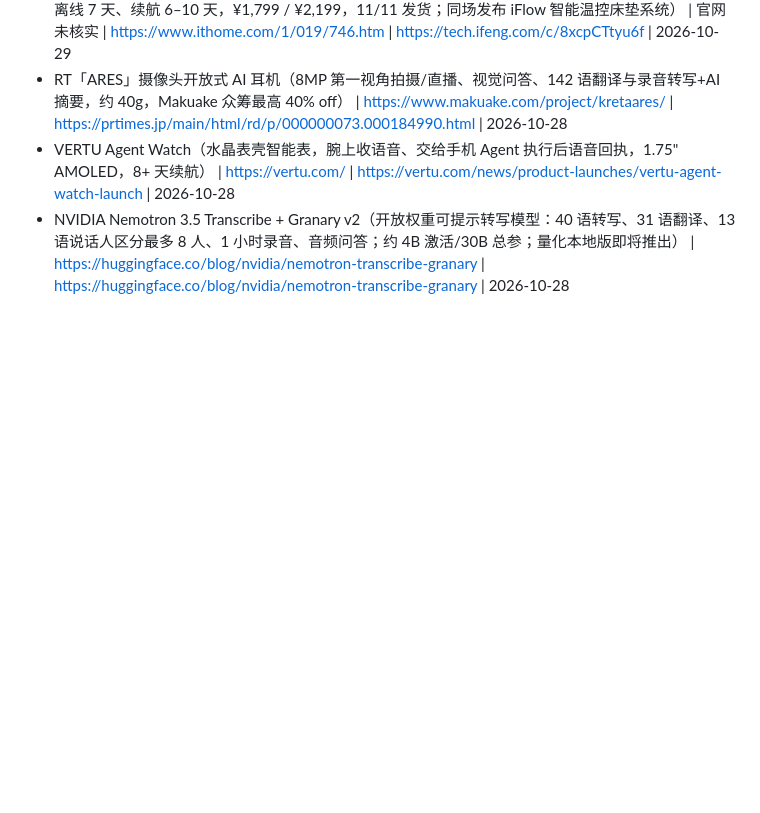
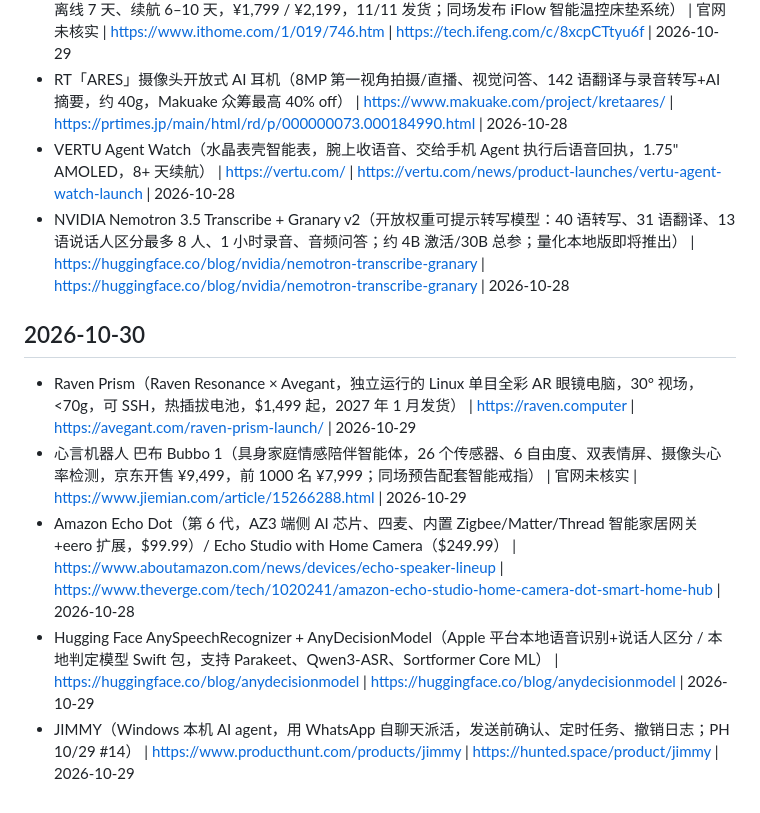
Before and after one commit to infometa/ai-voice-tech-monitor, a Markdown page: history.md, the part around the change. GitHub-like rendering; blank space fills up the shorter version.

Commit message:
追加 2026-10-30 监控去重记录

```diff
--- a/history.md
+++ b/history.md
@@ -423,3 +423,10 @@
 - RT「ARES」摄像头开放式 AI 耳机（8MP 第一视角拍摄/直播、视觉问答、142 语翻译与录音转写+AI 摘要，约 40g，Makuake 众筹最高 40% off） | https://www.makuake.com/project/kretaares/ | https://prtimes.jp/main/html/rd/p/000000073.000184990.html | 2026-10-28
 - VERTU Agent Watch（水晶表壳智能表，腕上收语音、交给手机 Agent 执行后语音回执，1.75" AMOLED，8+ 天续航） | https://vertu.com/ | https://vertu.com/news/product-launches/vertu-agent-watch-launch | 2026-10-28
 - NVIDIA Nemotron 3.5 Transcribe + Granary v2（开放权重可提示转写模型：40 语转写、31 语翻译、13 语说话人区分最多 8 人、1 小时录音、音频问答；约 4B 激活/30B 总参；量化本地版即将推出） | https://huggingface.co/blog/nvidia/nemotron-transcribe-granary | https://huggingface.co/blog/nvidia/nemotron-transcribe-granary | 2026-10-28
+
+## 2026-10-30
+- Raven Prism（Raven Resonance × Avegant，独立运行的 Linux 单目全彩 AR 眼镜电脑，30° 视场，<70g，可 SSH，热插拔电池，$1,499 起，2027 年 1 月发货） | https://raven.computer | https://avegant.com/raven-prism-launch/ | 2026-10-29
+- 心言机器人 巴布 Bubbo 1（具身家庭情感陪伴智能体，26 个传感器、6 自由度、双表情屏、摄像头心率检测，京东开售 ¥9,499，前 1000 名 ¥7,999；同场预告配套智能戒指） | 官网未核实 | https://www.jiemian.com/article/15266288.html | 2026-10-29
+- Amazon Echo Dot（第 6 代，AZ3 端侧 AI 芯片、四麦、内置 Zigbee/Matter/Thread 智能家居网关+eero 扩展，$99.99）/ Echo Studio with Home Camera（$249.99） | https://www.aboutamazon.com/news/devices/echo-speaker-lineup | https://www.theverge.com/tech/1020241/amazon-echo-studio-home-camera-dot-smart-home-hub | 2026-10-28
+- Hugging Face AnySpeechRecognizer + AnyDecisionModel（Apple 平台本地语音识别+说话人区分 / 本地判定模型 Swift 包，支持 Parakeet、Qwen3-ASR、Sortformer Core ML） | https://huggingface.co/blog/anydecisionmodel | https://huggingface.co/blog/anydecisionmodel | 2026-10-29
+- JIMMY（Windows 本机 AI agent，用 WhatsApp 自聊天派活，发送前确认、定时任务、撤销日志；PH 10/29 #14） | https://www.producthunt.com/products/jimmy | https://hunted.space/product/jimmy | 2026-10-29
```
